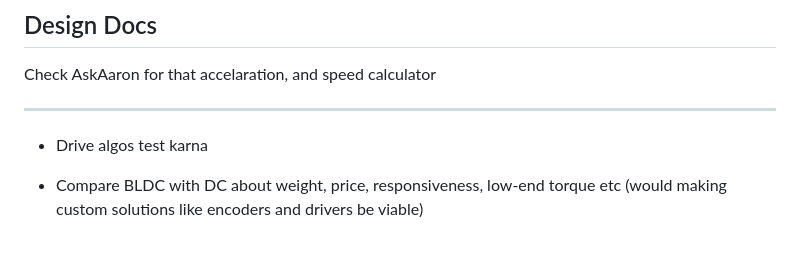
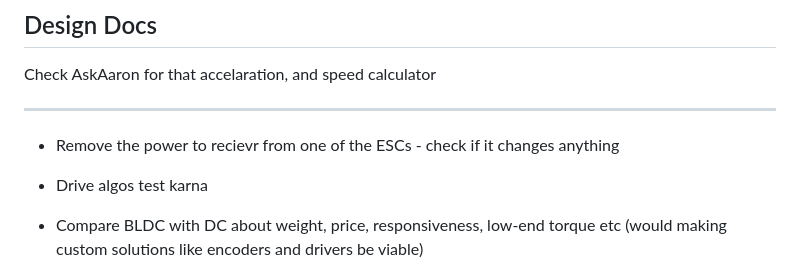
Before and after one commit to RoboWars-IIT-Mandi/ResourcesAndNotes, a Markdown page: Saved tabs and Notes/Drive Notes.md, the part around the change. Rendered like a GitHub page; blank space fills up the shorter version.

Commit message:
Update Drive Notes with additional testing considerations
Added a note about checking the impact of removing power from one ESC.

```diff
--- a/Saved tabs and Notes/Drive Notes.md
+++ b/Saved tabs and Notes/Drive Notes.md
@@ -2,6 +2,7 @@
 Check AskAaron for that accelaration, and speed calculator
 
 ---
+- Remove the power to recievr from one of the ESCs - check if it changes anything
 - Drive algos test karna
 - Compare BLDC with DC about weight, price, responsiveness, low-end torque etc (would making custom solutions like encoders and drivers be viable)
 - FailSafe - ki agar signal na aaye, tab bhi bot thoda movement dikhaye, such ki wo immobile na ho - but isme agar actually bot ko rokna then kya karna ispar sochna padega, has safety concerns
```
